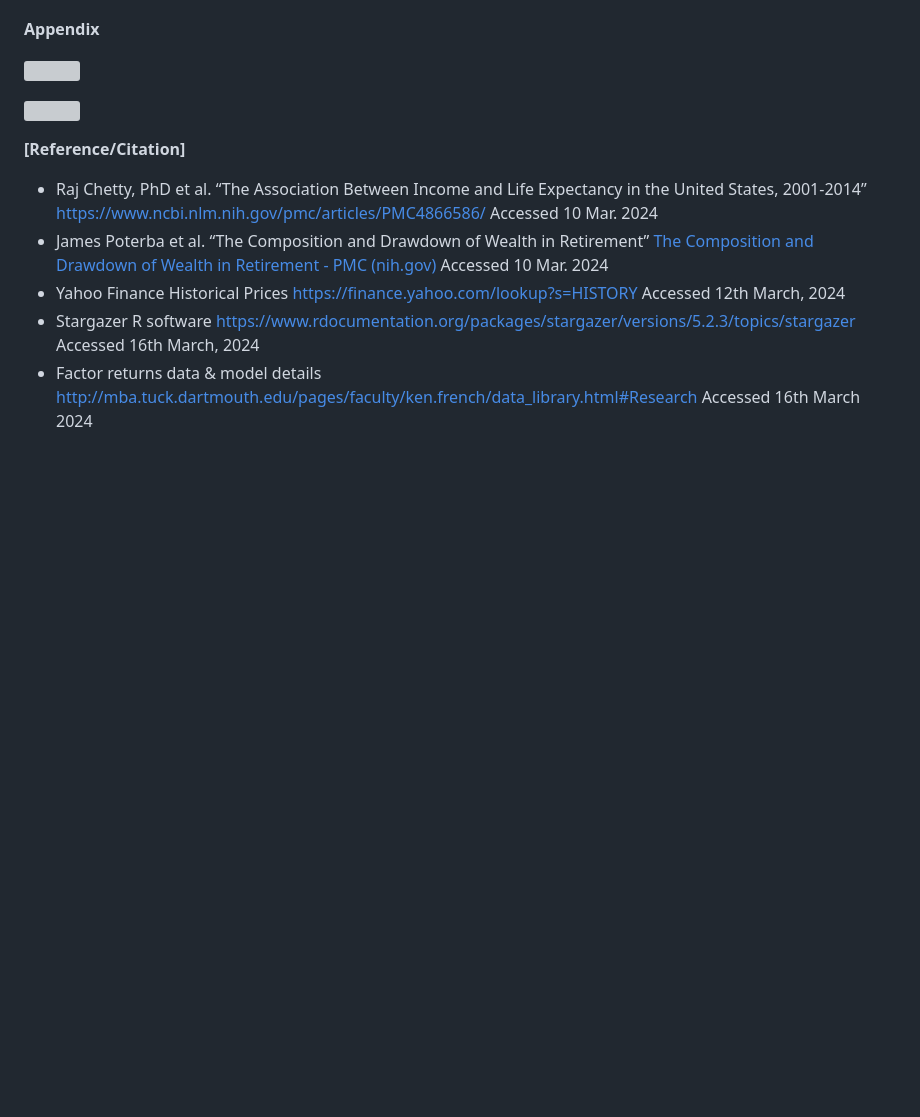
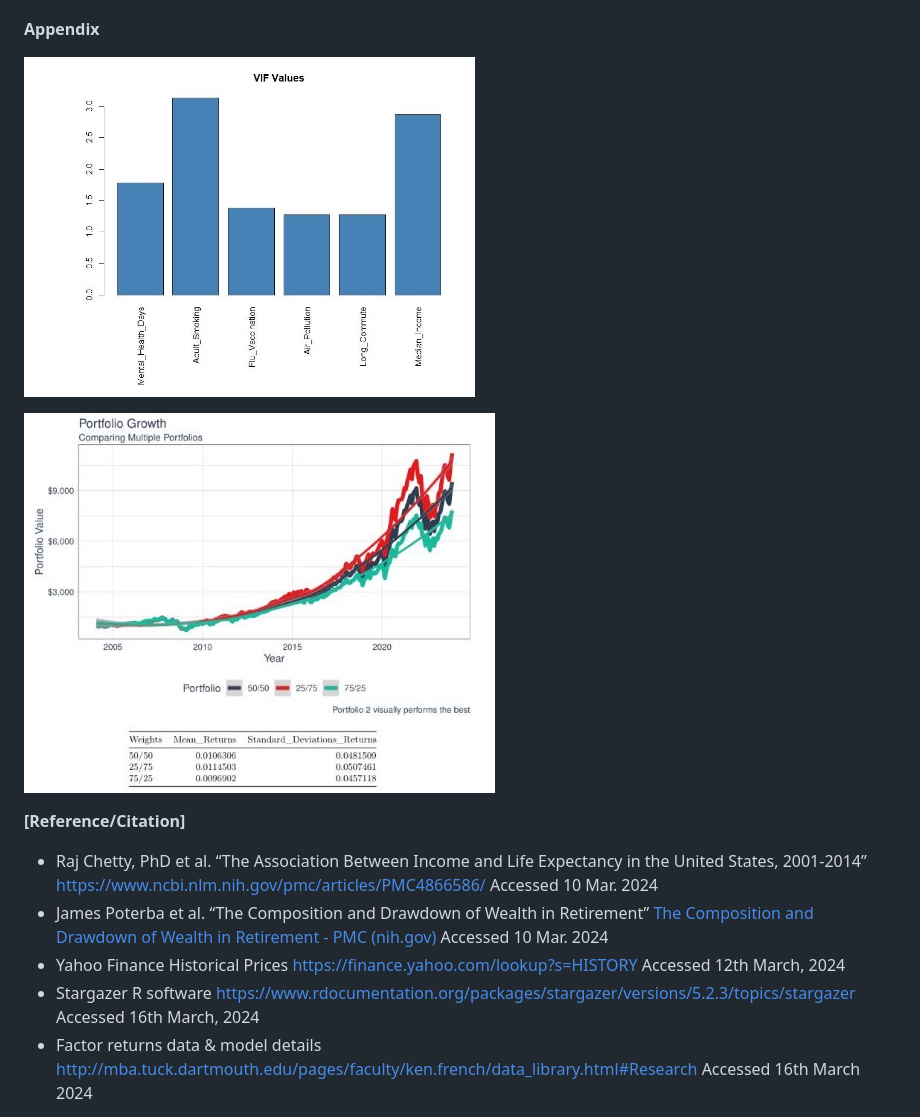
Before and after one commit to peterychu/StockPortfolioAnalysis, a Markdown page: README.md, the part around one of its changes. Drawn GitHub-style; blank space fills up the shorter version; grey boxes are pictures that could not be loaded.

```diff
--- a/README.md
+++ b/README.md
@@ -179,9 +179,9 @@ This model predicts an exact answer for how much wealth an individual would need
 
 **Appendix**
 
-![](README%20/Figure14.jpeg)
+![](README%20images/Figure14.jpeg)
 
-![](README%20/Figure15.jpeg)
+![](README%20images/Figure15.jpeg)
 
 **[Reference/Citation]**
 
```
Also changed, not shown: other parts of README.md (+16 -16 lines).
